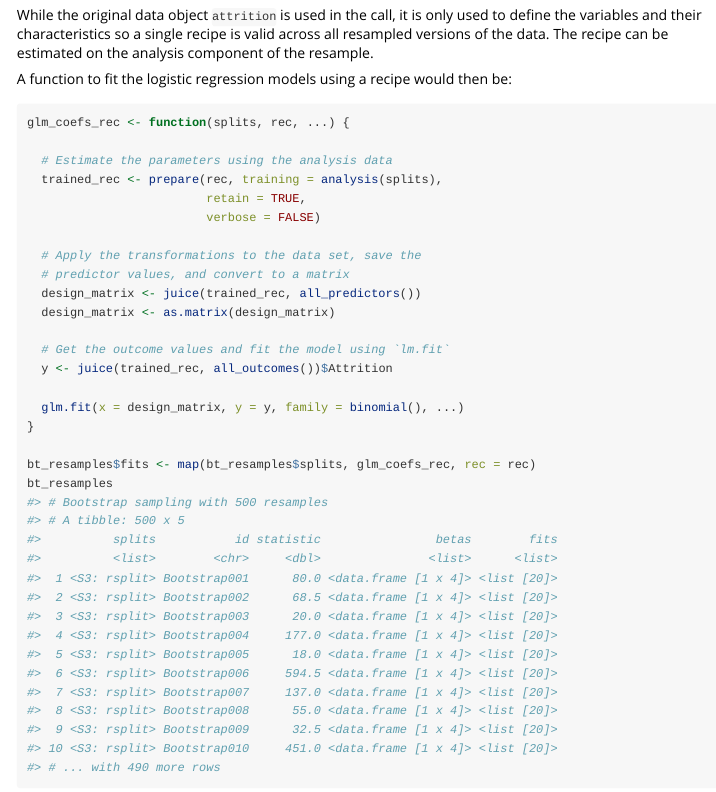
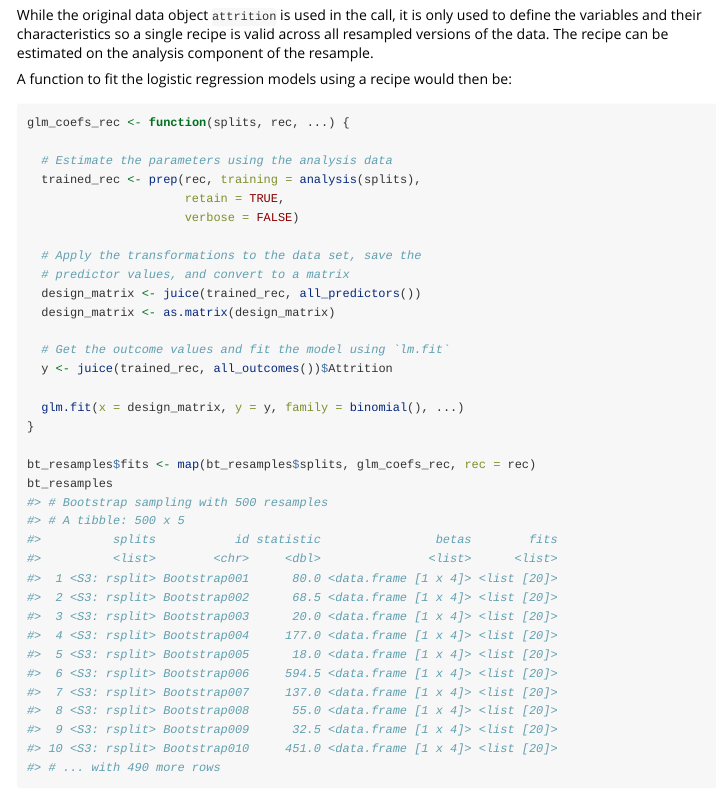
Before and after one commit to tidymodels/rsample, an R Markdown document (vignettes/Working_with_rsets.Rmd): the page in a window 1100 px wide, from 5020 px down. Rendered offline with R 4.5, knitr and Pandoc, with nearby package versions; some code elsewhere in the file could not run offline; common packages that the code uses without loading them are loaded.

Commit message:
Changes for recipe syntax from topepo/recipes#59

```diff
--- a/vignettes/Working_with_rsets.Rmd
+++ b/vignettes/Working_with_rsets.Rmd
@@ -238,9 +238,9 @@ A function to fit the logistic regression models using a recipe would then be:
 glm_coefs_rec <- function(splits, rec, ...) {
 
   # Estimate the parameters using the analysis data
-  trained_rec <- prepare(rec, training = analysis(splits),
-                         retain = TRUE,
-                         verbose = FALSE)
+  trained_rec <- prep(rec, training = analysis(splits),
+                      retain = TRUE,
+                      verbose = FALSE)
 
   # Apply the transformations to the data set, save the
   # predictor values, and convert to a matrix
```
